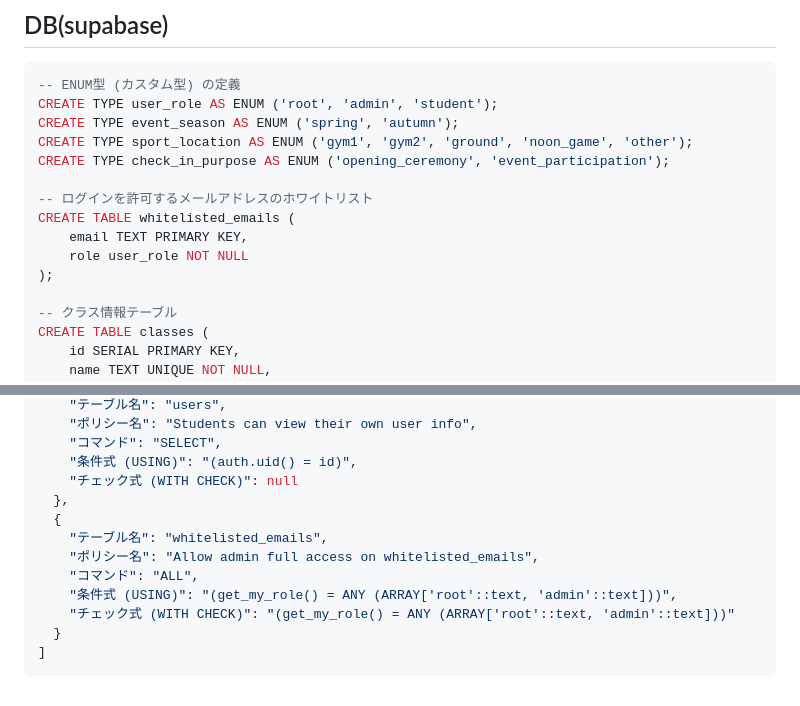
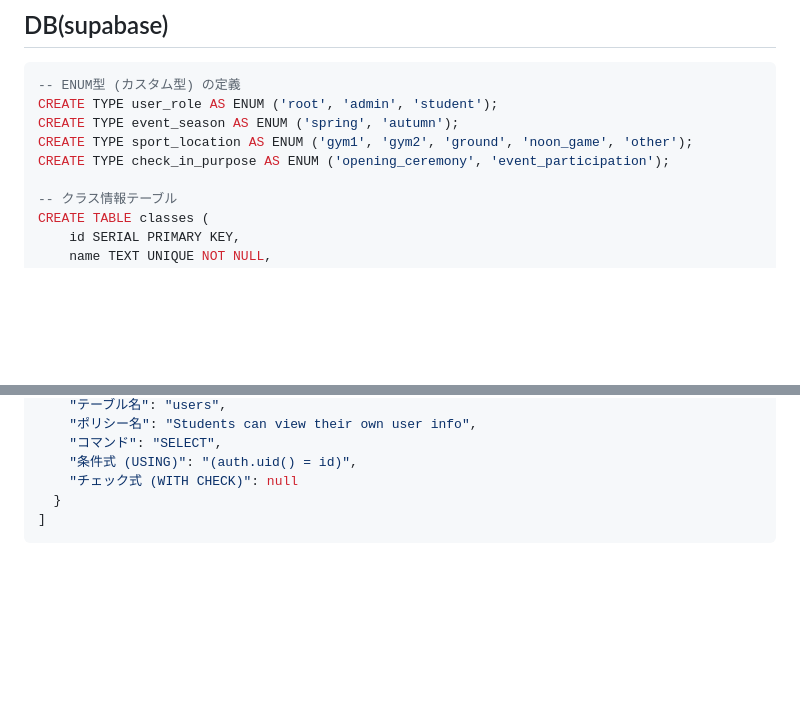
Before and after one commit to snct-SportEase/web, a Markdown page: backapp/README.md, 2 parts joined by grey strips. GitHub-like rendering; blank space fills up the shorter version.

````diff
--- a/backapp/README.md
+++ b/backapp/README.md
@@ -9,12 +9,6 @@ CREATE TYPE user_role AS ENUM ('root', 'admin', 'student');
 CREATE TYPE event_season AS ENUM ('spring', 'autumn');
 CREATE TYPE sport_location AS ENUM ('gym1', 'gym2', 'ground', 'noon_game', 'other');
 CREATE TYPE check_in_purpose AS ENUM ('opening_ceremony', 'event_participation');
-
--- ログインを許可するメールアドレスのホワイトリスト
-CREATE TABLE whitelisted_emails (
-    email TEXT PRIMARY KEY,
-    role user_role NOT NULL
-);
 
 -- クラス情報テーブル
 CREATE TABLE classes (
@@ -446,13 +440,6 @@ ALTER TABLE notification_recipients ADD CONSTRAINT fk_recipients_class_id FOREIG
     "コマンド": "SELECT",
     "条件式 (USING)": "(auth.uid() = id)",
     "チェック式 (WITH CHECK)": null
-  },
-  {
-    "テーブル名": "whitelisted_emails",
-    "ポリシー名": "Allow admin full access on whitelisted_emails",
-    "コマンド": "ALL",
-    "条件式 (USING)": "(get_my_role() = ANY (ARRAY['root'::text, 'admin'::text]))",
-    "チェック式 (WITH CHECK)": "(get_my_role() = ANY (ARRAY['root'::text, 'admin'::text]))"
   }
 ]
 ```
````
Also changed, not shown: docs/maintenance_code_map.md (+1 -1 lines), 1 other file.
